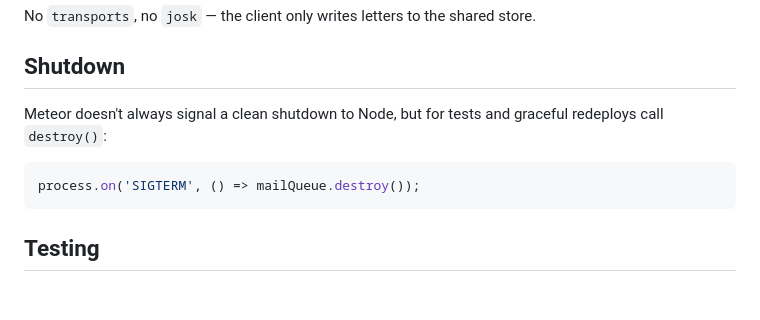
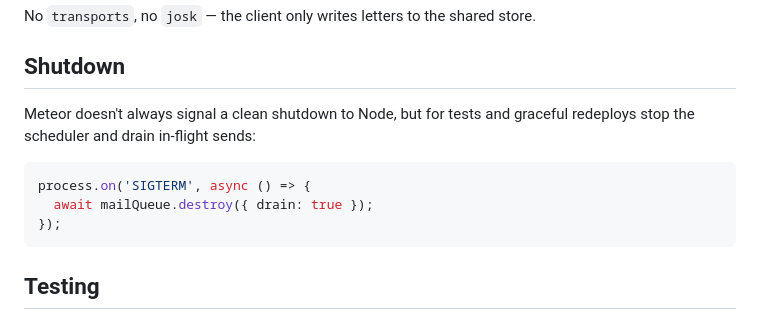
Before and after one commit to veliovgroup/mail-time, a Markdown page: docs/meteor.md, the part around the change. Rendered like a GitHub page; blank space fills up the shorter version.

````diff
--- a/docs/meteor.md
+++ b/docs/meteor.md
@@ -116,10 +116,12 @@ No `transports`, no `josk` — the client only writes letters to the shared stor
 
 ## Shutdown
 
-Meteor doesn't always signal a clean shutdown to Node, but for tests and graceful redeploys call `destroy()`:
+Meteor doesn't always signal a clean shutdown to Node, but for tests and graceful redeploys stop the scheduler and drain in-flight sends:
 
 ```js
-process.on('SIGTERM', () => mailQueue.destroy());
+process.on('SIGTERM', async () => {
+  await mailQueue.destroy({ drain: true });
+});
 ```
 
 ## Testing
````
